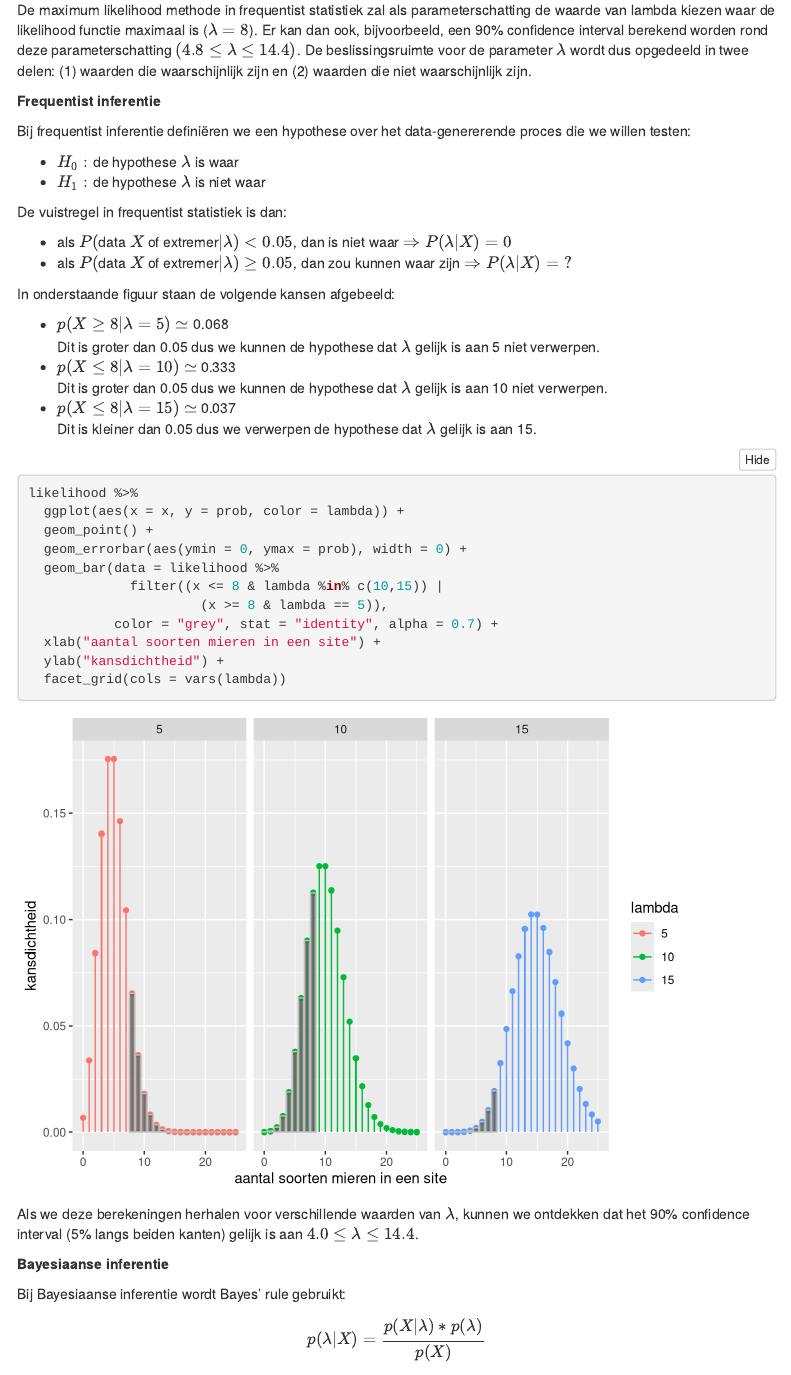
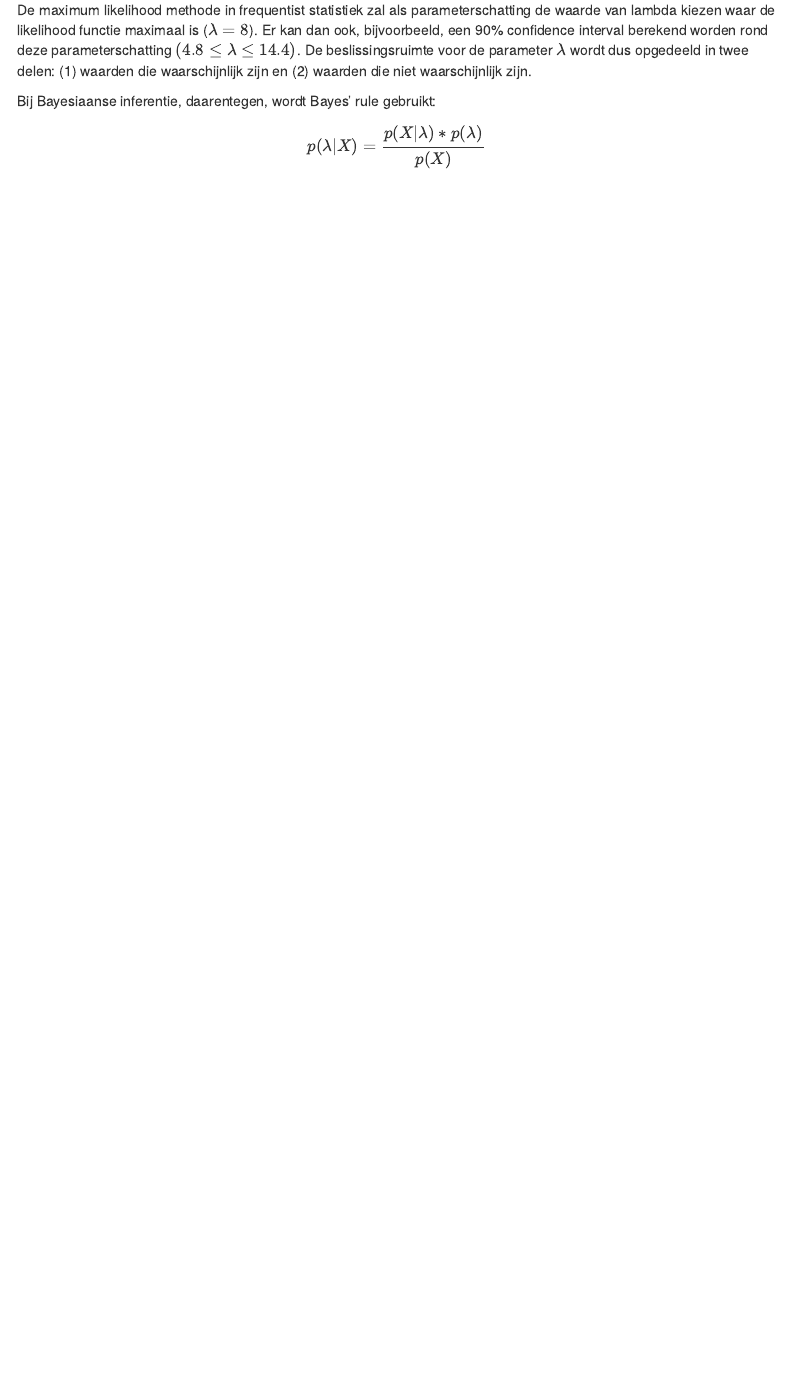
Before and after one commit to inbo/bayesian-workshop-2023, an R Markdown document (source/workshop_1_mcmc_en_brms.Rmd): the page in a window 1100 px wide, from 4460 px down. Rendered offline with R 4.5, knitr and Pandoc, with nearby package versions; folded parts are opened; menus at the side of the page are left out.

Commit message:
Verwijder lange uitleg frequentist inferentie

````diff
--- a/source/workshop_1_mcmc_en_brms.Rmd
+++ b/source/workshop_1_mcmc_en_brms.Rmd
@@ -159,49 +159,8 @@ De maximum likelihood methode in frequentist statistiek zal als parameterschatti
 Er kan dan ook, bijvoorbeeld, een 90% confidence interval berekend worden rond deze parameterschatting $(4.8 \leq \lambda \leq 14.4)$.
 De beslissingsruimte voor de parameter $\lambda$ wordt dus opgedeeld in twee delen: (1) waarden die waarschijnlijk zijn en (2) waarden die niet waarschijnlijk zijn.
 
-**Frequentist inferentie**
 
-Bij frequentist inferentie definiëren we een hypothese over het data-genererende proces die we willen testen:
-
-- $H_0:$ de hypothese $\lambda$ is waar
-- $H_1:$ de hypothese $\lambda$ is niet waar
-
-De vuistregel in frequentist statistiek is dan:
-
-- als $P($data $X$ of extremer$|\lambda) < 0.05$, dan is \lambda niet waar  $\Rightarrow  P(\lambda|X) = 0$
-- als $P($data $X$ of extremer$|\lambda) \geq 0.05$, dan zou \lambda kunnen waar zijn  $\Rightarrow P(\lambda|X) = \text{?}$
-
-In onderstaande figuur staan de volgende kansen afgebeeld:
-
-- $p(X\geq8|\lambda = 5)\simeq$ `r 1 - round(likelihood %>% filter(x <= 8 & lambda == 5) %>% dplyr::pull(prob) %>% sum(), 3)`\
-  Dit is groter dan 0.05 dus we kunnen de hypothese dat $\lambda$ gelijk is aan 5 niet verwerpen.
-- $p(X\leq8|\lambda = 10)\simeq$ `r round(likelihood %>% filter(x <= 8 & lambda == 10) %>% dplyr::pull(prob) %>% sum(), 3)`\
-  Dit is groter dan 0.05 dus we kunnen de hypothese dat $\lambda$ gelijk is aan 10 niet verwerpen.
-- $p(X\leq8|\lambda = 15)\simeq$ `r round(likelihood %>% filter(x <= 8 & lambda == 15) %>% dplyr::pull(prob) %>% sum(), 3)`\
-  Dit is kleiner dan 0.05 dus we verwerpen de hypothese dat $\lambda$ gelijk is aan 15.
-
-
-```{r, purl = FALSE}
-likelihood %>%
-  ggplot(aes(x = x, y = prob, color = lambda)) +
-  geom_point() +
-  geom_errorbar(aes(ymin = 0, ymax = prob), width = 0) +
-  geom_bar(data = likelihood %>%
-             filter((x <= 8 & lambda %in% c(10,15)) |
-                      (x >= 8 & lambda == 5)),
-           color = "grey", stat = "identity", alpha = 0.7) +
-  xlab("aantal soorten mieren in een site") +
-  ylab("kansdichtheid") +
-  facet_grid(cols = vars(lambda))
-```
-
-Als we deze berekeningen herhalen voor verschillende waarden van $\lambda$, kunnen we ontdekken dat het 90% confidence interval (5% langs beiden kanten) gelijk is aan $4.0 \leq \lambda \leq 14.4$.
-
-
-
-**Bayesiaanse inferentie**
-
-Bij Bayesiaanse inferentie wordt Bayes' rule gebruikt:
+Bij Bayesiaanse inferentie, daarentegen, wordt Bayes' rule gebruikt:
 
 $$
 p(\lambda|X) = \frac{p(X|\lambda) * p(\lambda)}{p(X)}
````
